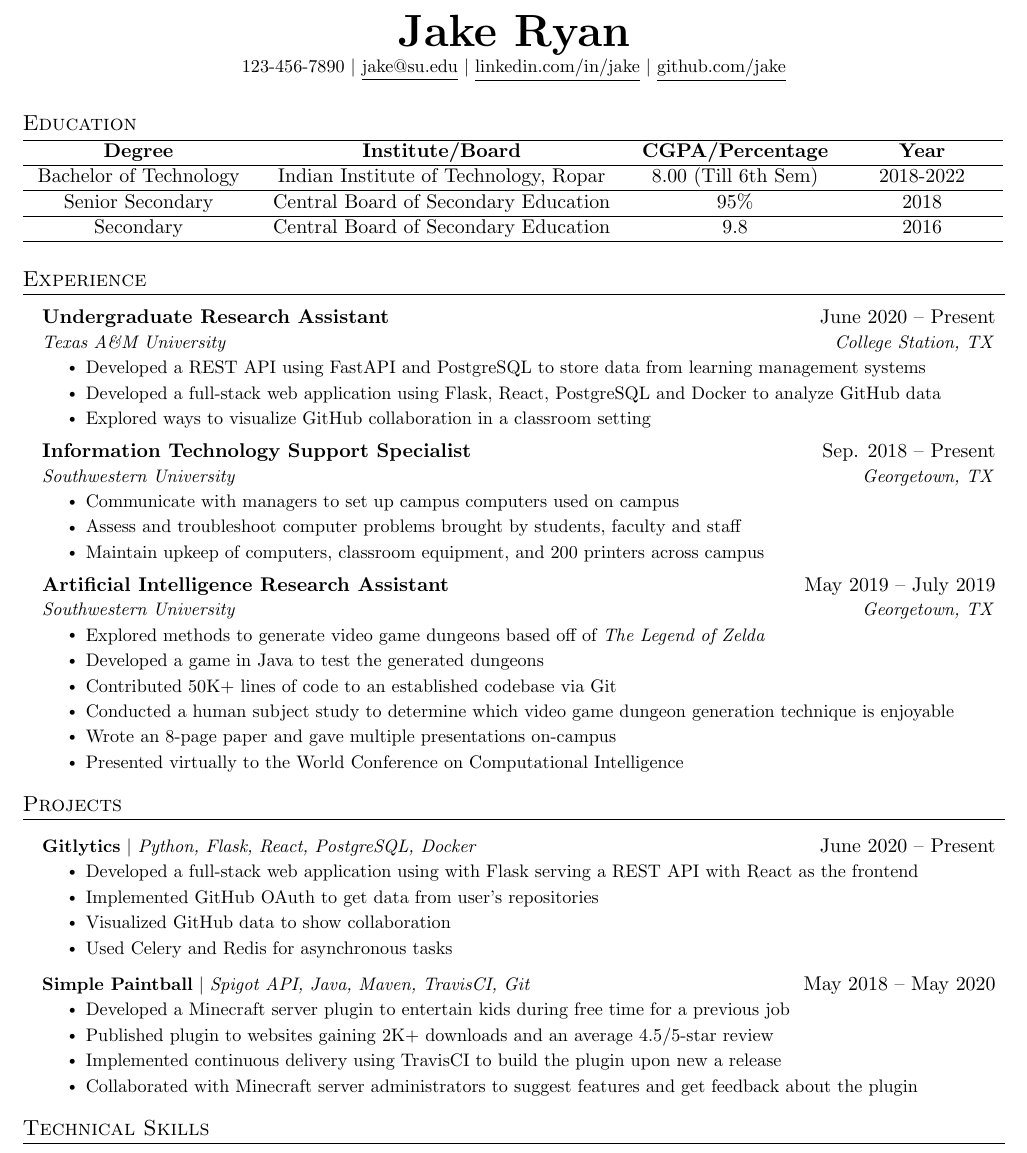
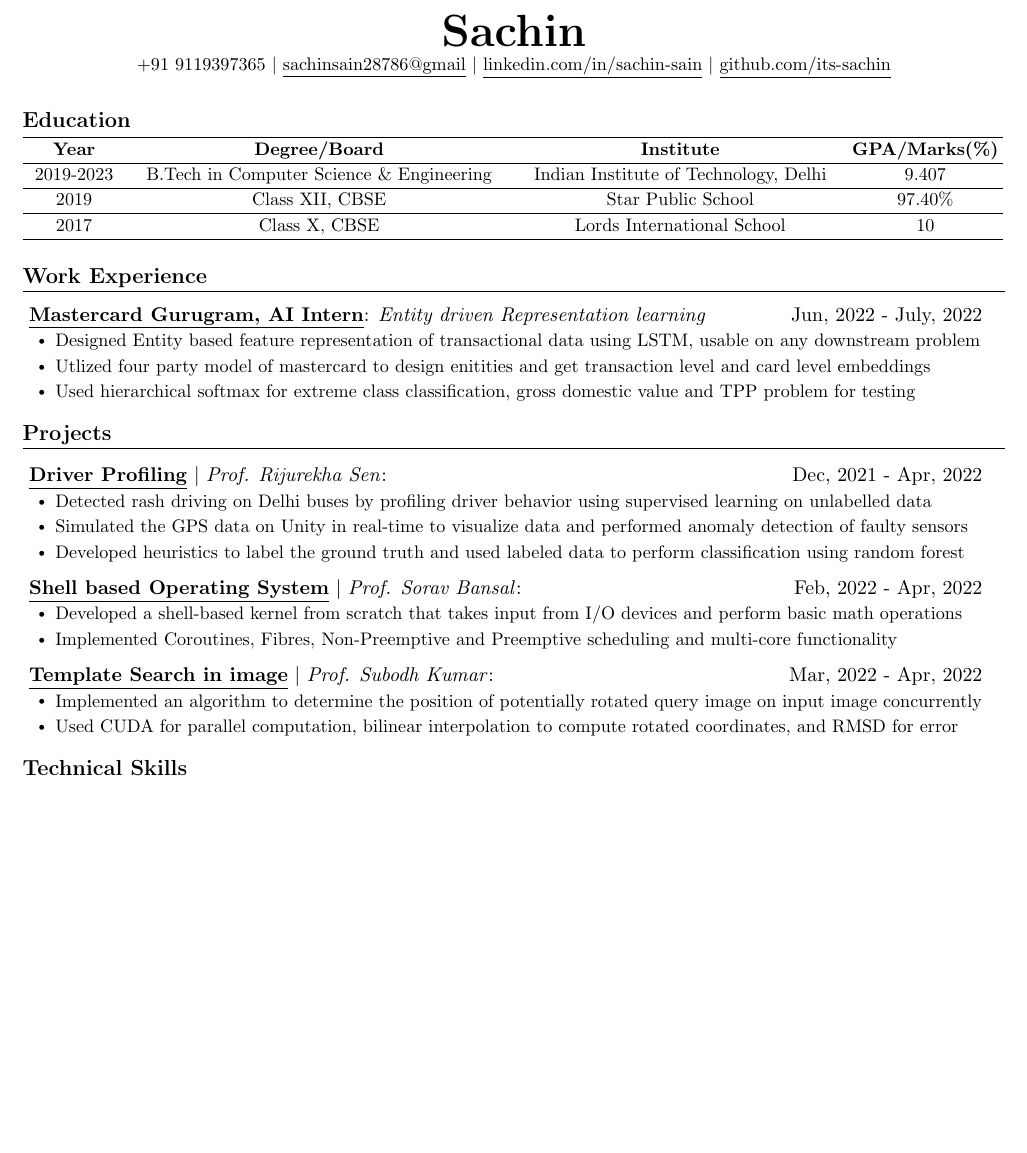
Before and after one commit to its-sachin/resume, a LaTeX CV (Sachin_CV.tex): part of the page, cut at the place of the change, the shorter picture padded with empty space. Compiled offline with pdfLaTeX.

Commit message:
updated template; added intern

```diff
--- a/Sachin_CV.tex
+++ b/Sachin_CV.tex
@@ -19,6 +19,7 @@
 \usepackage{tabularx}
 \input{glyphtounicode}
 \usepackage{array}
+\usepackage{titlesec}
 
 
 %----------FONT OPTIONS----------
@@ -65,11 +66,11 @@
   }
 }
 
-\newcommand{\resumeSubheading}[4]{
+\newcommand{\expheading}[4]{
   \vspace{-2pt}\item
     \begin{tabular*}{0.97\textwidth}[t]{l@{\extracolsep{\fill}}r}
-      \textbf{#1} & #2 \\
-      \textit{\small#3} & \textit{\small #4} \\
+      \underline{\textbf{#1, #2}}: \textit{#3} & #4 \\
+      % \textit{\small#3} & \textit{\small #4} \\
     \end{tabular*}\vspace{-7pt}
 }
 
@@ -80,10 +81,10 @@
     \end{tabular*}\vspace{-7pt}
 }
 
-\newcommand{\resumeProjectHeading}[2]{
+\newcommand{\resumeProjectHeading}[3]{
     \item
     \begin{tabular*}{0.97\textwidth}{l@{\extracolsep{\fill}}r}
-      \small#1 & #2 \\
+      \underline{\textbf{#1}} $|$ \textit{#2}: & #3 \\
     \end{tabular*}\vspace{-7pt}
 }
 
@@ -112,10 +118,10 @@
 
 
 \begin{center}
-    \textbf{\Huge \scshape Jake Ryan} \\ \vspace{1pt}
-    \small 123-456-7890 $|$ \href{mailto:x@x.com}{\underline{jake@su.edu}} $|$
-    \href{https://linkedin.com/in/...}{\underline{linkedin.com/in/jake}} $|$
-    \href{https://github.com/...}{\underline{github.com/jake}}
+    \textbf{\Huge \scshape Sachin} \\ \vspace{1pt}
+    \small +91 9119397365 $|$ \href{mailto:x@x.com}{\underline{sachinsain28786@gmail}} $|$
+    \href{https://linkedin.com/in/...}{\underline{linkedin.com/in/sachin-sain}} $|$
+    \href{https://github.com/...}{\underline{github.com/its-sachin}}
 \end{center}
 
 
@@ -124,23 +130,19 @@
 
 
 
-  \newcolumntype{P}[1]{>{\centering\arraybackslash}p{#1}}
+  \newcolumntype{P}[1]{>{\centering\arraybackslash\small}p{#1}}
 
 
 
-  {\begin{tabular}{P{4.5cm} P{7.25cm} P{4.125cm} P{3.125cm}}
+  {\begin{tabular}{P{2cm} P{7.5cm} P{6.5cm} P{3cm}}
       \hline
-      \textbf{Degree } & \textbf{Institute/Board} & \textbf{CGPA/Percentage} & \textbf{Year}\\
+      \textbf{Year } & \textbf{Degree/Board} & \textbf{Institute} & \textbf{GPA/Marks(\%)}\\
       \hline
-      Bachelor of Technology & Indian Institute of Technology, Ropar & 8.00 (Till 6th Sem) & 2018-2022\\
-
-      %\hline
-      %Minor in CSE & Indian Institute of Technology, Ropar & 8.52 %(Till 6th Sem) & 2018-2022\\
-
+      2019-2023 & B.Tech in Computer Science \& Engineering & Indian Institute of Technology, Delhi & 9.407 \\
       \hline
-      Senior Secondary & Central Board of Secondary Education & 95\% & 2018 \\
+      2019      & Class XII, CBSE                           & Star Public School                    & 97.40\% \\
       \hline
-      Secondary & Central Board of Secondary Education & 9.8 & 2016 \\
+      2017      & Class X, CBSE                             & Lords International School            & 10 \\
       \hline
   \end{tabular}}
   \vspace{-1mm}
@@ -149,75 +151,60 @@
 % Sections formatting
 \titlespacing*{\section}{0pt}{1.2\baselineskip}{\baselineskip}
 \titleformat{\section}{
-  \vspace{-4pt}\scshape\raggedright\large
+  \vspace{-4pt}\scshape\raggedright\large\bfseries
 }{}{0em}{}[\color{black}\titlerule \vspace{-5pt}]
 
 %-----------EXPERIENCE-----------
-\section{Experience}
+\section{Work Experience}
   \resumeSubHeadingListStart
 
-    \resumeSubheading
-      {Undergraduate Research Assistant}{June 2020 -- Present}
-      {Texas A\&M University}{College Station, TX}
+    \expheading
+      {Mastercard Gurugram}
+      {AI Intern}
+      {Entity driven Representation learning }
+      {Jun, 2022 - July, 2022}
       \resumeItemListStart
-        \resumeItem{Developed a REST API using FastAPI and PostgreSQL to store data from learning management systems}
-        \resumeItem{Developed a full-stack web application using Flask, React, PostgreSQL and Docker to analyze GitHub data}
-        \resumeItem{Explored ways to visualize GitHub collaboration in a classroom setting}
+        \resumeItem{Designed Entity based feature representation of transactional data using LSTM, usable on any downstream problem}
+        \resumeItem{Utlized four party model of mastercard to design enitities and get transaction level and card level embeddings}
+        \resumeItem{Used hierarchical softmax for extreme class classification, gross domestic value and TPP problem for testing}
       \resumeItemListEnd
-
-% -----------Multiple Positions Heading-----------
-%    \resumeSubSubheading
-%     {Software Engineer I}{Oct 2014 - Sep 2016}
-%     \resumeItemListStart
-%        \resumeItem{Apache Beam}
-%          {Apache Beam is a unified model for defining both batch and streaming data-parallel processing pipelines}
-%     \resumeItemListEnd
-%    \resumeSubHeadingListEnd
-%-------------------------------------------
-
-    \resumeSubheading
-      {Information Technology Support Specialist}{Sep. 2018 -- Present}
-      {Southwestern University}{Georgetown, TX}
-      \resumeItemListStart
-        \resumeItem{Communicate with managers to set up campus computers used on campus}
-        \resumeItem{Assess and troubleshoot computer problems brought by students, faculty and staff}
-        \resumeItem{Maintain upkeep of computers, classroom equipment, and 200 printers across campus}
-    \resumeItemListEnd
-
-    \resumeSubheading
-      {Artificial Intelligence Research Assistant}{May 2019 -- July 2019}
-      {Southwestern University}{Georgetown, TX}
-      \resumeItemListStart
-        \resumeItem{Explored methods to generate video game dungeons based off of \emph{The Legend of Zelda}}
-        \resumeItem{Developed a game in Java to test the generated dungeons}
-        \resumeItem{Contributed 50K+ lines of code to an established codebase via Git}
-        \resumeItem{Conducted  a human subject study to determine which video game dungeon generation technique is enjoyable}
-        \resumeItem{Wrote an 8-page paper and gave multiple presentations on-campus}
-        \resumeItem{Presented virtually to the World Conference on Computational Intelligence}
-      \resumeItemListEnd
-
   \resumeSubHeadingListEnd
 
 
 %-----------PROJECTS-----------
 \section{Projects}
     \resumeSubHeadingListStart
+
       \resumeProjectHeading
-          {\textbf{Gitlytics} $|$ \emph{Python, Flask, React, PostgreSQL, Docker}}{June 2020 -- Present}
-          \resumeItemListStart
-            \resumeItem{Developed a full-stack web application using with Flask serving a REST API with React as the frontend}
-            \resumeItem{Implemented GitHub OAuth to get data from user’s repositories}
-            \resumeItem{Visualized GitHub data to show collaboration}
-            \resumeItem{Used Celery and Redis for asynchronous tasks}
-          \resumeItemListEnd
+        {Driver Profiling}
+        {Prof. Rijurekha Sen}
+        {Dec, 2021 - Apr, 2022}
+        \resumeItemListStart
+          \resumeItem{Detected rash driving on Delhi buses by profiling driver behavior using supervised learning on unlabelled data}
+          \resumeItem{Simulated the GPS data on Unity in real-time to visualize data and performed anomaly detection of faulty sensors}
+          \resumeItem{Developed heuristics to label the ground truth and used labeled data to perform classification using random forest}
+        \resumeItemListEnd
+
+
       \resumeProjectHeading
-          {\textbf{Simple Paintball} $|$ \emph{Spigot API, Java, Maven, TravisCI, Git}}{May 2018 -- May 2020}
-          \resumeItemListStart
-            \resumeItem{Developed a Minecraft server plugin to entertain kids during free time for a previous job}
-            \resumeItem{Published plugin to websites gaining 2K+ downloads and an average 4.5/5-star review}
-            \resumeItem{Implemented continuous delivery using TravisCI to build the plugin upon new a release}
-            \resumeItem{Collaborated with Minecraft server administrators to suggest features and get feedback about the plugin}
-          \resumeItemListEnd
+        {Shell based Operating System}
+        {Prof. Sorav Bansal}
+        {Feb, 2022 - Apr, 2022}
+        \resumeItemListStart
+          \resumeItem{Developed a shell-based kernel from scratch that takes input from I/O devices and perform basic math operations}
+          \resumeItem{Implemented Coroutines, Fibres, Non-Preemptive and Preemptive scheduling and multi-core functionality}
+        \resumeItemListEnd
+
+      \resumeProjectHeading
+        {Template Search in image}
+        {Prof. Subodh Kumar}
+        {Mar, 2022 - Apr, 2022}
+        \resumeItemListStart
+          \resumeItem{Implemented an algorithm to determine the position of potentially rotated query image on input image concurrently}
+          \resumeItem{Used CUDA for parallel computation, bilinear interpolation to compute rotated coordinates, and RMSD for error}
+        \resumeItemListEnd
+
+
     \resumeSubHeadingListEnd
 
 
```
Also changed, not shown: Sachin_CV.pdf, Sachin_CV.tex (13 more changed lines).
